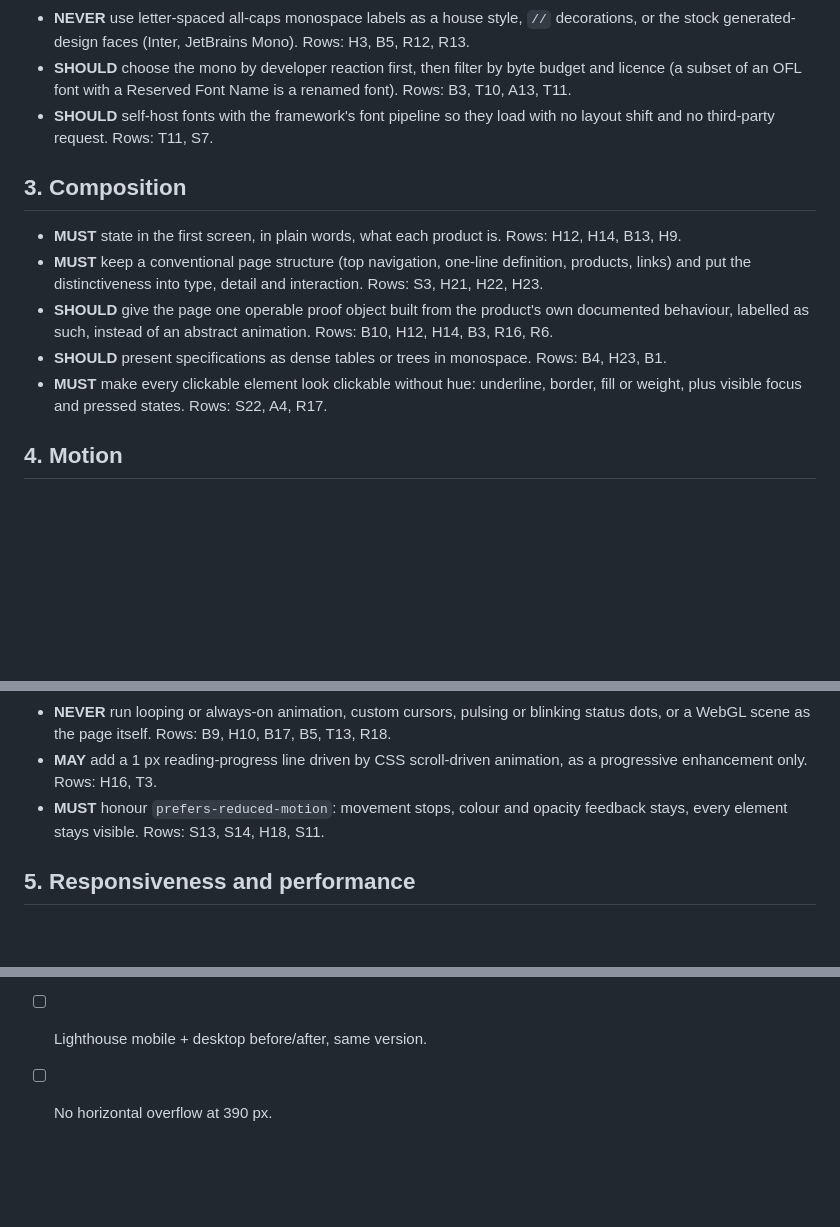
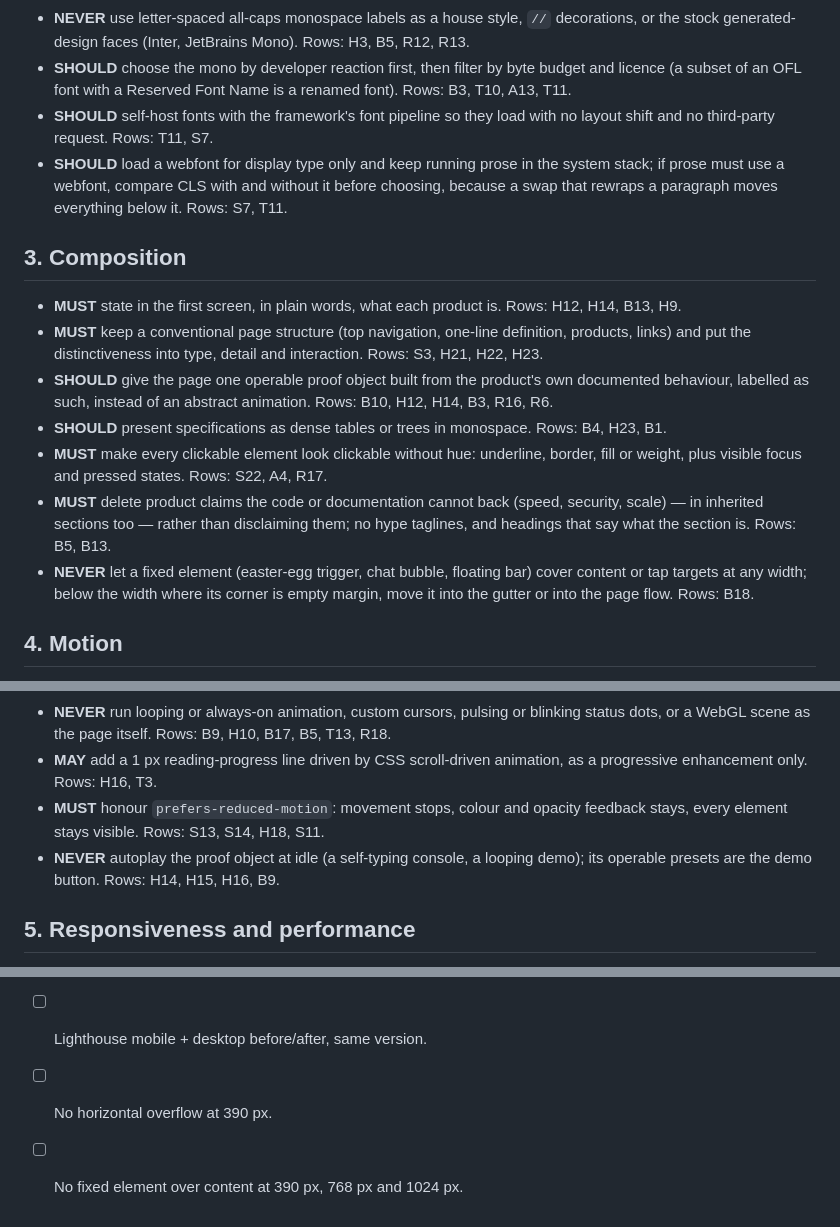
Before and after one commit to 2lab-ai/skills, a Markdown page: mono-instrument/references/composition-system.md, 3 parts joined by grey strips. Rendered like a GitHub page; blank space fills up the shorter version.

Commit message:
feat(mono-instrument): rules for display-only webfonts, unbacked claims, fixed elements, idle autoplay
- Type: webfont for display only, prose in the system stack; measure CLS if prose needs a webfont.
- Composition: delete claims the code cannot back instead of disclaiming them; no fixed element over
  content at any width (checklist item added).
- Motion: never autoplay the proof object at idle; presets are the demo button.
- Ledger tension: a reader who wants motion at rest will grade an input-driven page as static.

Co-Authored-By: Claude Opus 5.5 (1M context) <noreply@anthropic.com>

```diff
--- a/mono-instrument/references/composition-system.md
+++ b/mono-instrument/references/composition-system.md
@@ -20,6 +20,7 @@ Worked example: the 2lab.ai homepage (github.com/icedac/2lab.ai, 2026-09-29).
 - **NEVER** use letter-spaced all-caps monospace labels as a house style, `//` decorations, or the stock generated-design faces (Inter, JetBrains Mono). Rows: H3, B5, R12, R13.
 - **SHOULD** choose the mono by developer reaction first, then filter by byte budget and licence (a subset of an OFL font with a Reserved Font Name is a renamed font). Rows: B3, T10, A13, T11.
 - **SHOULD** self-host fonts with the framework's font pipeline so they load with no layout shift and no third-party request. Rows: T11, S7.
+- **SHOULD** load a webfont for display type only and keep running prose in the system stack; if prose must use a webfont, compare CLS with and without it before choosing, because a swap that rewraps a paragraph moves everything below it. Rows: S7, T11.
 
 ## 3. Composition
 
@@ -28,6 +29,8 @@ Worked example: the 2lab.ai homepage (github.com/icedac/2lab.ai, 2026-09-29).
 - **SHOULD** give the page one operable proof object built from the product's own documented behaviour, labelled as such, instead of an abstract animation. Rows: B10, H12, H14, B3, R16, R6.
 - **SHOULD** present specifications as dense tables or trees in monospace. Rows: B4, H23, B1.
 - **MUST** make every clickable element look clickable without hue: underline, border, fill or weight, plus visible focus and pressed states. Rows: S22, A4, R17.
+- **MUST** delete product claims the code or documentation cannot back (speed, security, scale) — in inherited sections too — rather than disclaiming them; no hype taglines, and headings that say what the section is. Rows: B5, B13.
+- **NEVER** let a fixed element (easter-egg trigger, chat bubble, floating bar) cover content or tap targets at any width; below the width where its corner is empty margin, move it into the gutter or into the page flow. Rows: B18.
 
 ## 4. Motion
 
@@ -37,6 +40,7 @@ Worked example: the 2lab.ai homepage (github.com/icedac/2lab.ai, 2026-09-29).
 - **NEVER** run looping or always-on animation, custom cursors, pulsing or blinking status dots, or a WebGL scene as the page itself. Rows: B9, H10, B17, B5, T13, R18.
 - **MAY** add a 1 px reading-progress line driven by CSS scroll-driven animation, as a progressive enhancement only. Rows: H16, T3.
 - **MUST** honour `prefers-reduced-motion`: movement stops, colour and opacity feedback stays, every element stays visible. Rows: S13, S14, H18, S11.
+- **NEVER** autoplay the proof object at idle (a self-typing console, a looping demo); its operable presets are the demo button. Rows: H14, H15, H16, B9.
 
 ## 5. Responsiveness and performance
 
@@ -60,3 +64,4 @@ Worked example: the 2lab.ai homepage (github.com/icedac/2lab.ai, 2026-09-29).
 - [ ] Content renders with JavaScript disabled.
 - [ ] Lighthouse mobile + desktop before/after, same version.
 - [ ] No horizontal overflow at 390 px.
+- [ ] No fixed element over content at 390 px, 768 px and 1024 px.
```
Also changed, not shown: mono-instrument/references/reaction-ledger.md (+2 -0 lines).
